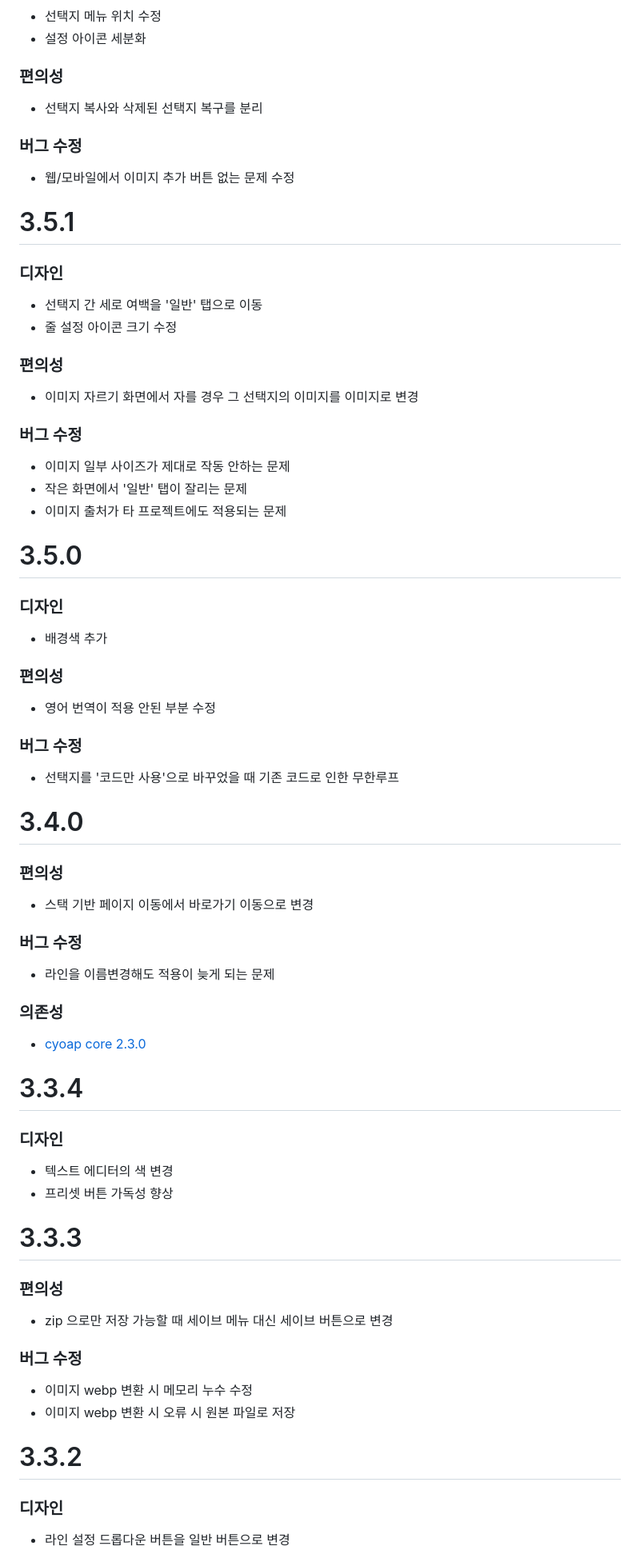
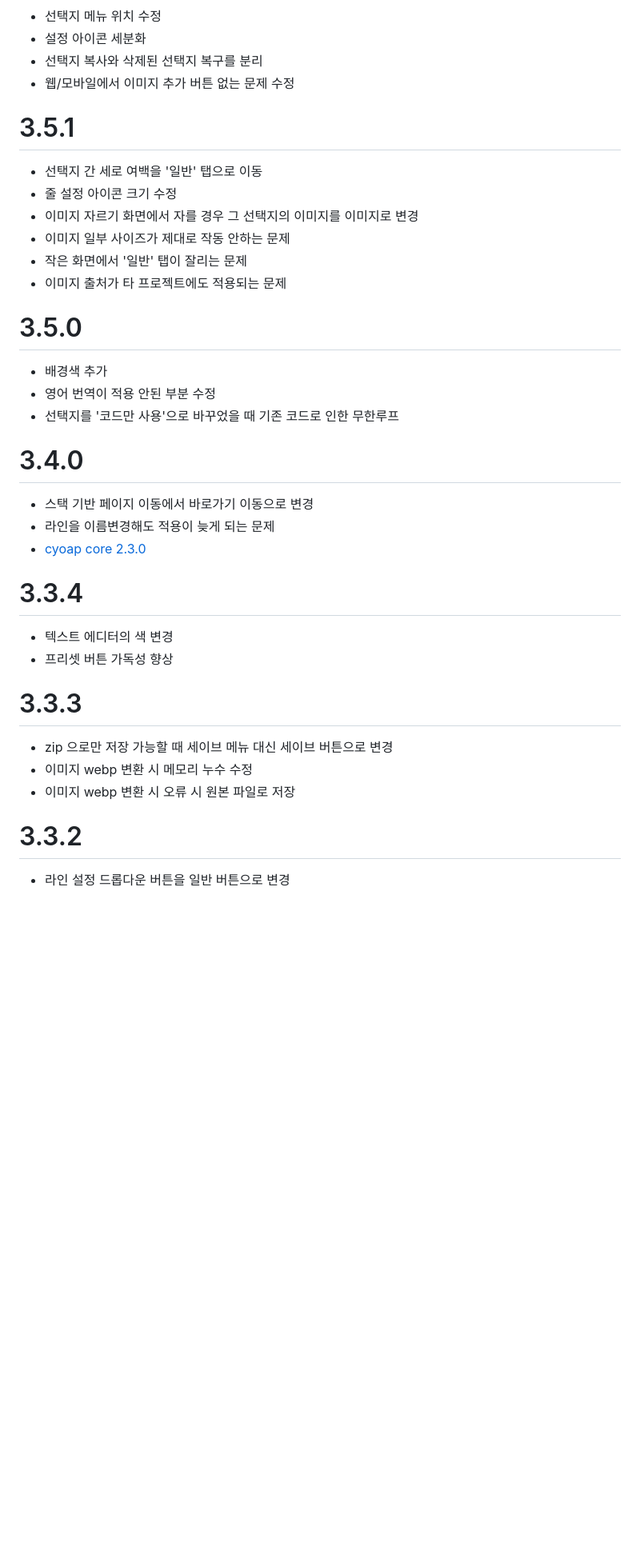
Before and after one commit to n7484443/cyoap_flutter, a Markdown page: CHANGELOG.md, the part around one of its changes. Shown at 80% size. Rendered like a GitHub page; blank space fills up the shorter version.

```diff
--- a/CHANGELOG.md
+++ b/CHANGELOG.md
@@ -143,49 +107,34 @@
 * 선택지 메뉴 위치 수정
 * 설정 아이콘 세분화
-### 편의성
 * 선택지 복사와 삭제된 선택지 복구를 분리
-### 버그 수정
 * 웹/모바일에서 이미지 추가 버튼 없는 문제 수정
 
 # 3.5.1
-### 디자인
 * 선택지 간 세로 여백을 '일반' 탭으로 이동
 * 줄 설정 아이콘 크기 수정
-### 편의성
 * 이미지 자르기 화면에서 자를 경우 그 선택지의 이미지를 이미지로 변경
-### 버그 수정
 * 이미지 일부 사이즈가 제대로 작동 안하는 문제
 * 작은 화면에서 '일반' 탭이 잘리는 문제
 * 이미지 출처가 타 프로젝트에도 적용되는 문제
 
 # 3.5.0
-### 디자인
 * 배경색 추가
-### 편의성
 * 영어 번역이 적용 안된 부분 수정
-### 버그 수정
 * 선택지를 '코드만 사용'으로 바꾸었을 때 기존 코드로 인한 무한루프
 
 # 3.4.0
-### 편의성
 * 스택 기반 페이지 이동에서 바로가기 이동으로 변경
-### 버그 수정
 * 라인을 이름변경해도 적용이 늦게 되는 문제
-### 의존성
 * [cyoap core 2.3.0](https://github.com/n7484443/cyoap_core/releases/tag/v2.3.0)
 
 # 3.3.4
-### 디자인
 * 텍스트 에디터의 색 변경
 * 프리셋 버튼 가독성 향상
 
 # 3.3.3
-### 편의성
 * zip 으로만 저장 가능할 때 세이브 메뉴 대신 세이브 버튼으로 변경
-### 버그 수정
 * 이미지 webp 변환 시 메모리 누수 수정
 * 이미지 webp 변환 시 오류 시 원본 파일로 저장
 
 # 3.3.2
-### 디자인
 * 라인 설정 드롭다운 버튼을 일반 버튼으로 변경
```
Also changed, not shown: other parts of CHANGELOG.md (+21 -64 lines).
